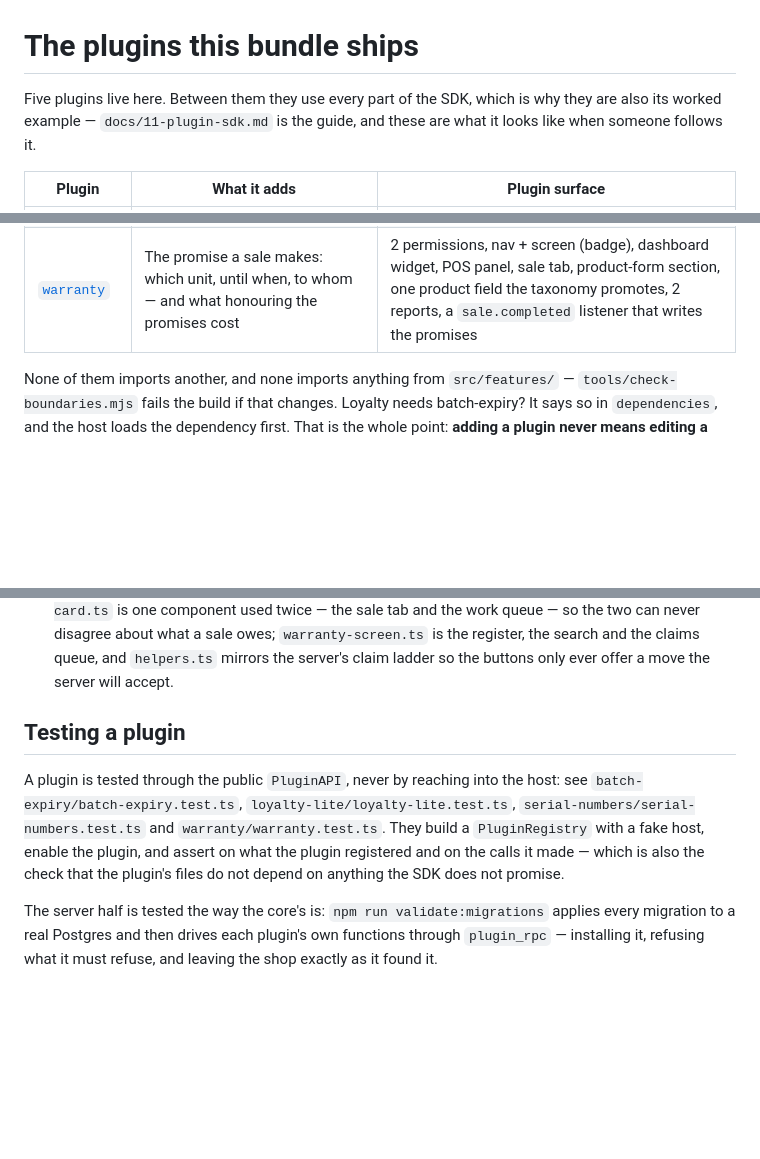
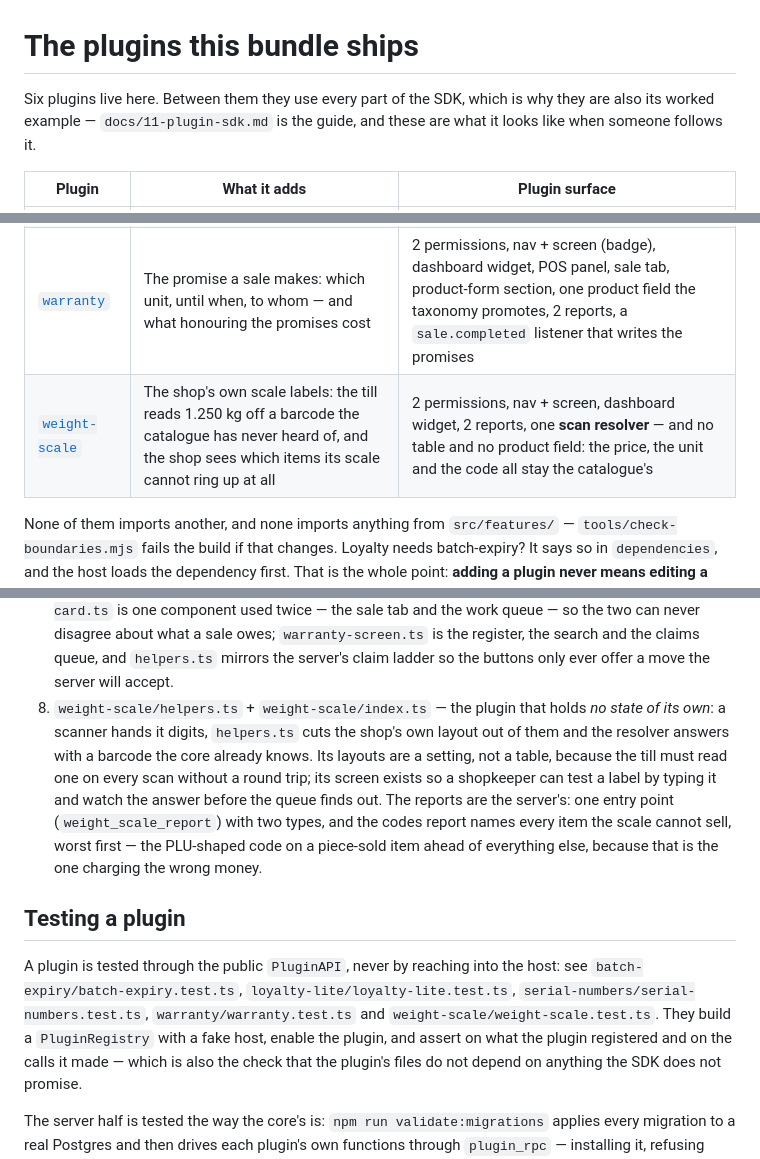
Before and after one commit to sisir-sinha/ningshingche, a Markdown page: src/plugins/README.md, 3 parts joined by grey strips. Rendered like a GitHub page; blank space fills up the shorter version.

```diff
--- a/src/plugins/README.md
+++ b/src/plugins/README.md
@@ -1,6 +1,6 @@
 # The plugins this bundle ships
 
-Five plugins live here. Between them they use every part of the SDK, which is
+Six plugins live here. Between them they use every part of the SDK, which is
 why they are also its worked example — `docs/11-plugin-sdk.md` is the guide, and
 these are what it looks like when someone follows it.
 
@@ -11,6 +11,7 @@ these are what it looks like when someone follows it.
 | [`loyalty-lite`](loyalty-lite/) | Points per taka spent, a balance on the sale, and who has earned what | 2 permissions, nav + screen, dashboard widget, POS panel, sale tab, an event listener that awards points automatically |
 | [`serial-numbers`](serial-numbers/) | The unit, not the product: which handset left on which invoice, and which one came back | 2 permissions, nav + screen (badge), dashboard widget, POS panel, sale tab, product-form section, 2 reports, `sale.completed` and `sale.refunded` listeners |
 | [`warranty`](warranty/) | The promise a sale makes: which unit, until when, to whom — and what honouring the promises cost | 2 permissions, nav + screen (badge), dashboard widget, POS panel, sale tab, product-form section, one product field the taxonomy promotes, 2 reports, a `sale.completed` listener that writes the promises |
+| [`weight-scale`](weight-scale/) | The shop's own scale labels: the till reads 1.250 kg off a barcode the catalogue has never heard of, and the shop sees which items its scale cannot ring up at all | 2 permissions, nav + screen, dashboard widget, 2 reports, one **scan resolver** — and no table and no product field: the price, the unit and the code all stay the catalogue's |
 
 None of them imports another, and none imports anything from `src/features/` —
 `tools/check-boundaries.mjs` fails the build if that changes. Loyalty needs
@@ -53,13 +54,24 @@ implementation that drifts from the first.
    register, the search and the claims queue, and `helpers.ts` mirrors the
    server's claim ladder so the buttons only ever offer a move the server will
    accept.
+8. `weight-scale/helpers.ts` + `weight-scale/index.ts` — the plugin that holds
+   *no state of its own*: a scanner hands it digits, `helpers.ts` cuts the shop's
+   own layout out of them and the resolver answers with a barcode the core
+   already knows. Its layouts are a setting, not a table, because the till must
+   read one on every scan without a round trip; its screen exists so a
+   shopkeeper can test a label by typing it and watch the answer before the
+   queue finds out. The reports are the server's: one entry point
+   (`weight_scale_report`) with two types, and the codes report names every item
+   the scale cannot sell, worst first — the PLU-shaped code on a piece-sold item
+   ahead of everything else, because that is the one charging the wrong money.
 
 ## Testing a plugin
 
 A plugin is tested through the public `PluginAPI`, never by reaching into the
 host: see `batch-expiry/batch-expiry.test.ts`,
 `loyalty-lite/loyalty-lite.test.ts`,
-`serial-numbers/serial-numbers.test.ts` and `warranty/warranty.test.ts`. They build a `PluginRegistry` with a
+`serial-numbers/serial-numbers.test.ts`, `warranty/warranty.test.ts` and
+`weight-scale/weight-scale.test.ts`. They build a `PluginRegistry` with a
 fake host, enable the plugin, and assert on what the plugin registered and on
 the calls it made — which is also the check that the plugin's files do not
 depend on anything the SDK does not promise.
```
Also changed, not shown: docs/10-roadmap.md (+34 -2 lines).
